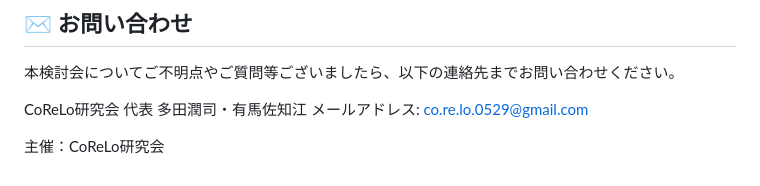
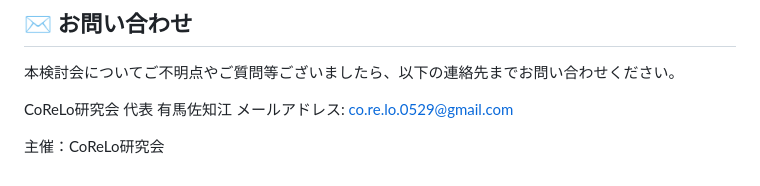
Before and after one commit to sa014chi620-netizen/corelo-site, a Markdown page: src/seminans.md, the part around the change. GitHub-like rendering.

Commit message:
Update ページ “seminans”

```diff
--- a/src/seminans.md
+++ b/src/seminans.md
@@ -82,7 +82,7 @@ CoReLo研究会セミナンスは臨床歴が比較的短めの心理士が集
 
 本検討会についてご不明点やご質問等ございましたら、以下の連絡先までお問い合わせください。
 
-CoReLo研究会 代表 多田潤司・有馬佐知江
+CoReLo研究会 代表 有馬佐知江
 メールアドレス: co.re.lo.0529@gmail.com
 
 <p style="color: var(--color-text-muted); font-size: 14px; margin-top: 24px;">主催：CoReLo研究会</p>
```
